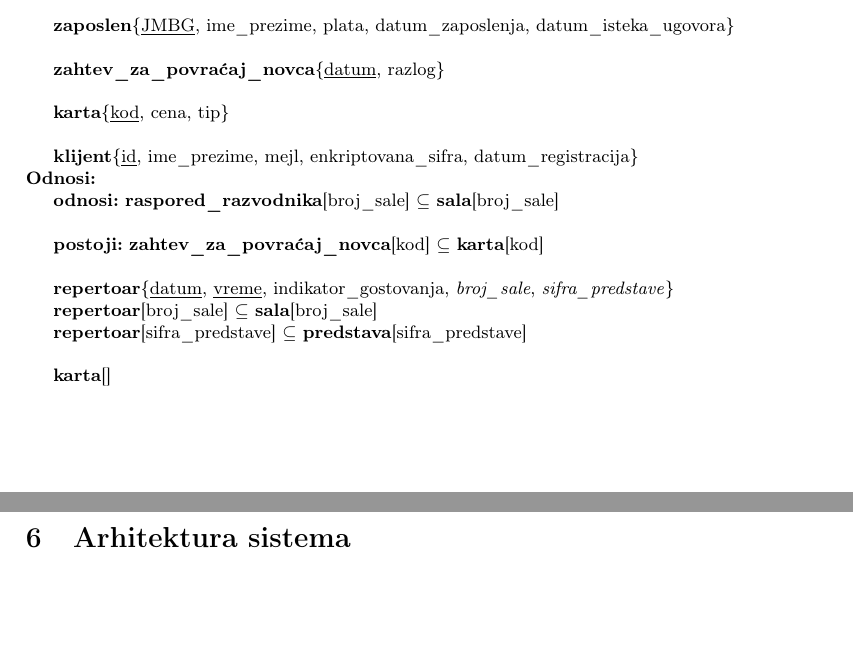
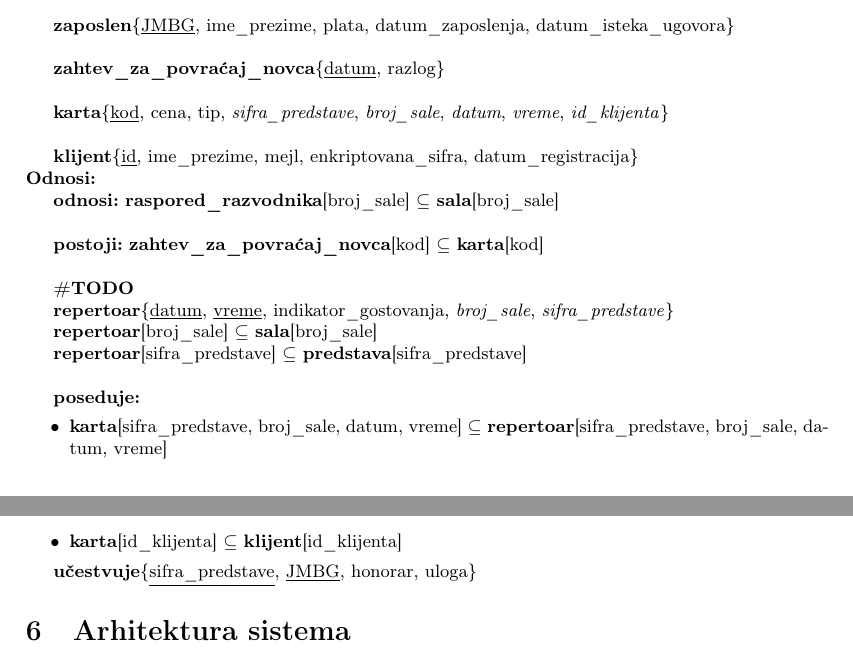
Before and after one commit to Robotmurlock/MATF-IS-THEATER, a LaTeX document (docs/main.tex): two parts of pages 29 and 30 of 31, joined at a grey line, cut so that both start at the same text, the shorter picture padded with empty space. Compiled offline with pdfLaTeX.

Commit message:
Azuriran relacioni model baze podataka

```diff
--- a/docs/main.tex
+++ b/docs/main.tex
@@ -1265,7 +1265,7 @@ opis odluka koje su preskočene na višem nivou. \\
 
 \textbf{zahtev\_za\_povraćaj\_novca}\{\underline{datum}, razlog\}\\
 
-\textbf{karta}\{\underline{kod}, cena, tip\}\\
+\textbf{karta}\{\underline{kod}, cena, tip, \textit{sifra\_predstave}, \textit{broj\_sale}, \textit{datum}, \textit{vreme}, \textit{id\_klijenta}\}\\
 
 \textbf{klijent}\{\underline{id}, ime\_prezime, mejl, enkriptovana\_sifra, datum\_registracija\}
 
@@ -1275,6 +1275,8 @@ opis odluka koje su preskočene na višem nivou. \\
 
 \textbf{postoji:} \textbf{zahtev\_za\_povraćaj\_novca}[kod] $\subseteq$ \textbf{karta}[kod]\\
 
+\textbf{\#TODO}
+
 \textbf{repertoar}\{\underline{datum}, \underline{vreme}, indikator\_gostovanja,
   \textit{broj\_sale}, \textit{sifra\_predstave}\}
 
@@ -1282,8 +1284,14 @@ opis odluka koje su preskočene na višem nivou. \\
 
 \textbf{repertoar}[sifra\_predstave] $\subseteq$ \textbf{predstava}[sifra\_predstave]\\
 
-\textbf{karta}[]
+\textbf{poseduje:}
+\begin{itemize}
+  \item \textbf{karta}[sifra\_predstave, broj\_sale, datum, vreme]
+$\subseteq$ \textbf{repertoar}[sifra\_predstave, broj\_sale, datum, vreme]
+  \item \textbf{karta}[id\_klijenta] $\subseteq$ \textbf{klijent}[id\_klijenta]
+\end{itemize}
 
+\textbf{učestvuje}\{\underline{sifra\_predstave}, \underline{JMBG}, honorar, uloga\}
 
 \section{Arhitektura sistema}
 Ovo je treća sekcija.
```
